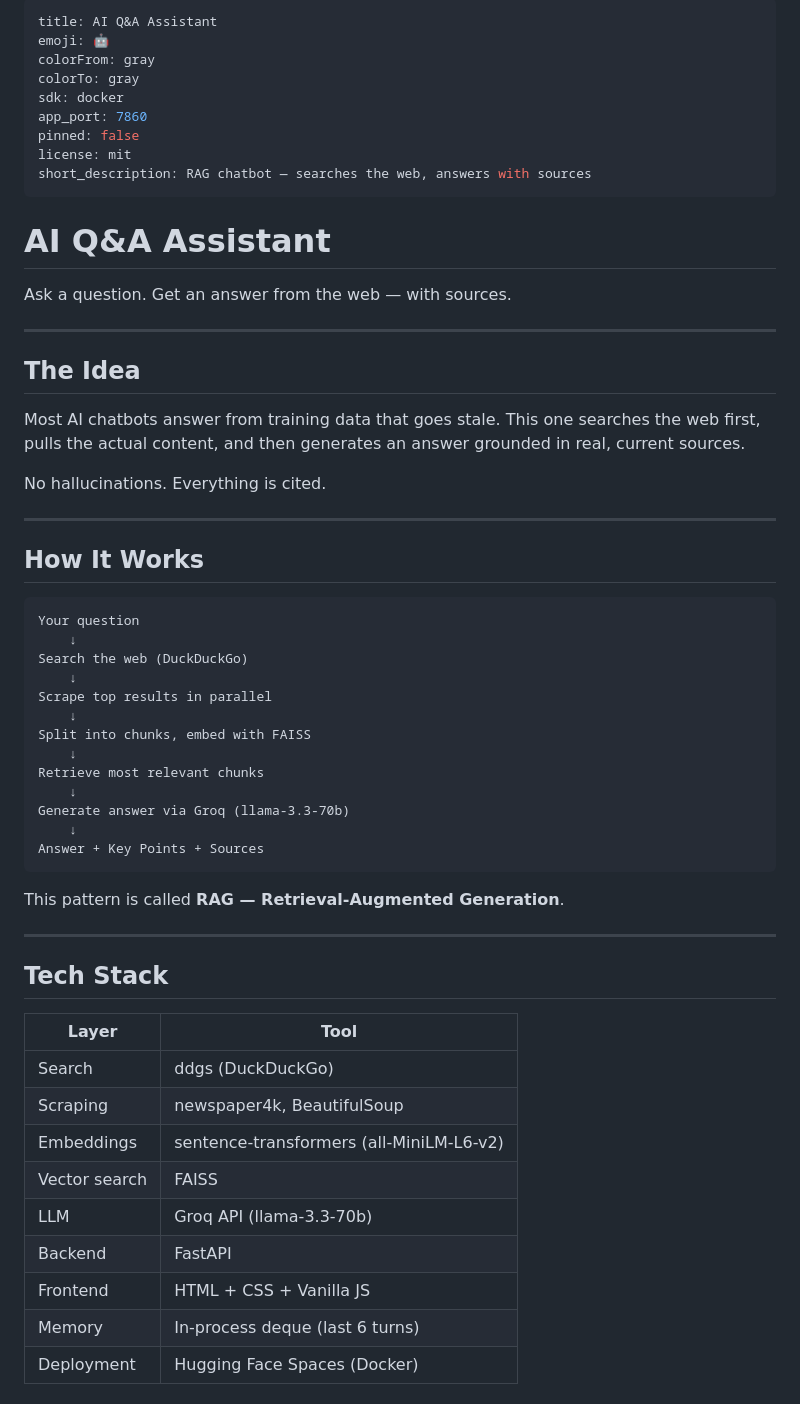
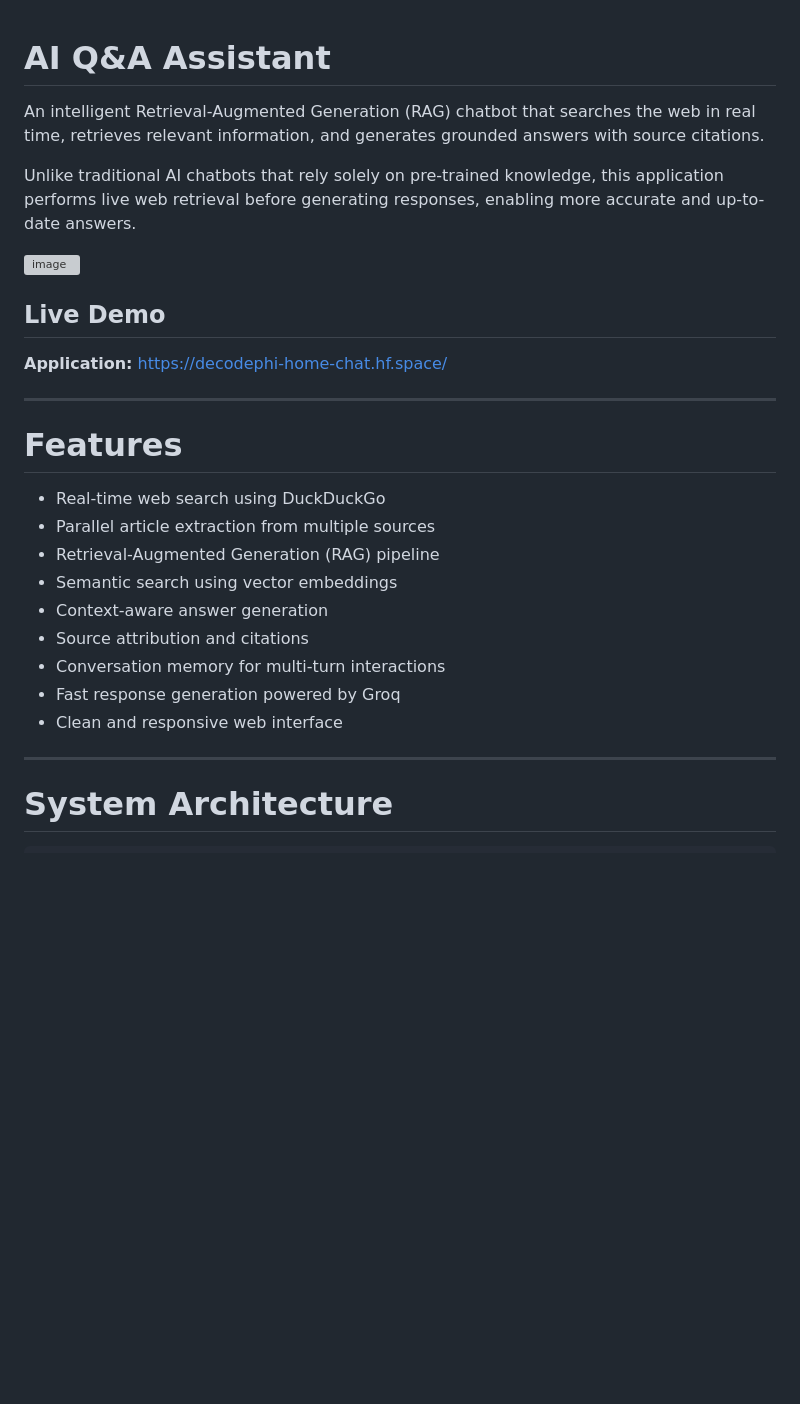
Before and after one commit to decodephi/ai-qa-assistant, a Markdown page: README.md, the part around one of its changes. GitHub-like rendering; blank space fills up the shorter version; grey boxes are pictures that could not be loaded.

````diff
--- a/README.md
+++ b/README.md
@@ -1,63 +1,30 @@
----
-title: AI Q&A Assistant
-emoji: 🤖
-colorFrom: gray
-colorTo: gray
-sdk: docker
-app_port: 7860
-pinned: false
-license: mit
-short_description: RAG chatbot — searches the web, answers with sources
----
-
 # AI Q&A Assistant
 
-Ask a question. Get an answer from the web — with sources.
+An intelligent Retrieval-Augmented Generation (RAG) chatbot that searches the web in real time, retrieves relevant information, and generates grounded answers with source citations.
+
+Unlike traditional AI chatbots that rely solely on pre-trained knowledge, this application performs live web retrieval before generating responses, enabling more accurate and up-to-date answers.
+
+<img width="1880" height="896" alt="image" src="https://github.com/user-attachments/assets/1f4ab024-0081-4e7d-8b2b-efcf27ac7b54" />
+
+## Live Demo
+
+**Application:** https://decodephi-home-chat.hf.space/
 
 ---
 
-## The Idea
+# Features
 
-Most AI chatbots answer from training data that goes stale. This one searches the web first, pulls the actual content, and then generates an answer grounded in real, current sources.
-
-No hallucinations. Everything is cited.
+* Real-time web search using DuckDuckGo
+* Parallel article extraction from multiple sources
+* Retrieval-Augmented Generation (RAG) pipeline
+* Semantic search using vector embeddings
+* Context-aware answer generation
+* Source attribution and citations
+* Conversation memory for multi-turn interactions
+* Fast response generation powered by Groq
+* Clean and responsive web interface
 
 ---
 
-## How It Works
+# System Architecture
 
-```
-Your question
-    ↓
-Search the web (DuckDuckGo)
-    ↓
-Scrape top results in parallel
-    ↓
-Split into chunks, embed with FAISS
-    ↓
-Retrieve most relevant chunks
-    ↓
-Generate answer via Groq (llama-3.3-70b)
-    ↓
-Answer + Key Points + Sources
-```
-
-This pattern is called **RAG — Retrieval-Augmented Generation**.
-
----
-
-## Tech Stack
-
-| Layer | Tool |
-|---|---|
-| Search | ddgs (DuckDuckGo) |
-| Scraping | newspaper4k, BeautifulSoup |
-| Embeddings | sentence-transformers (all-MiniLM-L6-v2) |
-| Vector search | FAISS |
-| LLM | Groq API (llama-3.3-70b) |
-| Backend | FastAPI |
-| Frontend | HTML + CSS + Vanilla JS |
-| Memory | In-process deque (last 6 turns) |
-| Deployment | Hugging Face Spaces (Docker) |
-
-
````
Also changed, not shown: other parts of README.md (+227 -57 lines).
